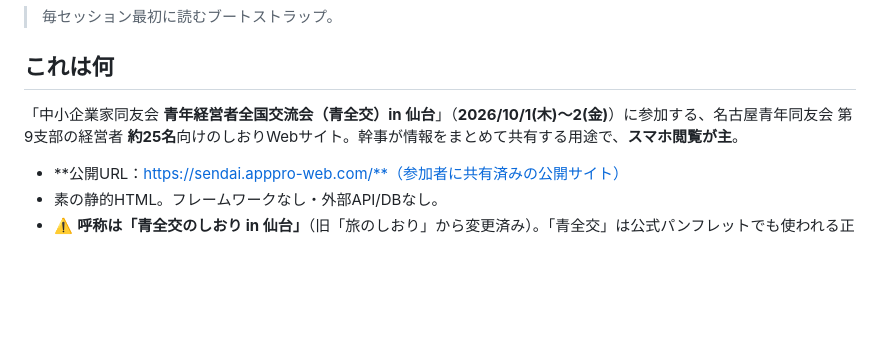
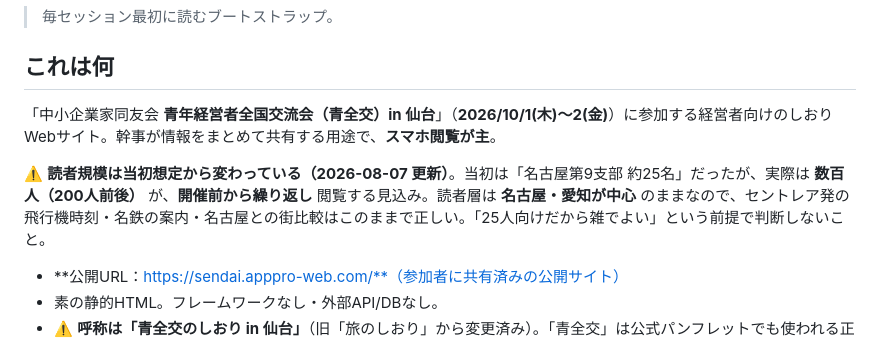
Before and after one commit to k-ugawa/sendai-guide, a Markdown page: CLAUDE.md, the part around the change. Drawn GitHub-style; blank space fills up the shorter version.

Commit message:
CLAUDE.md: 読者規模を実態に合わせて更新（約25名→200人前後・繰り返し閲覧）
Co-Authored-By: Claude Opus 5 <noreply@anthropic.com>

```diff
--- a/CLAUDE.md
+++ b/CLAUDE.md
@@ -4,7 +4,9 @@
 
 ## これは何
 
-「中小企業家同友会 **青年経営者全国交流会（青全交）in 仙台**」（**2026/10/1(木)〜2(金)**）に参加する、名古屋青年同友会 第9支部の経営者 **約25名**向けのしおりWebサイト。幹事が情報をまとめて共有する用途で、**スマホ閲覧が主**。
+「中小企業家同友会 **青年経営者全国交流会（青全交）in 仙台**」（**2026/10/1(木)〜2(金)**）に参加する経営者向けのしおりWebサイト。幹事が情報をまとめて共有する用途で、**スマホ閲覧が主**。
+
+⚠️ **読者規模は当初想定から変わっている（2026-08-07 更新）**。当初は「名古屋第9支部 約25名」だったが、実際は **数百人（200人前後）** が、**開催前から繰り返し** 閲覧する見込み。読者層は **名古屋・愛知が中心** のままなので、セントレア発の飛行機時刻・名鉄の案内・名古屋との街比較はこのままで正しい。「25人向けだから雑でよい」という前提で判断しないこと。
 
 - **公開URL：https://sendai.apppro-web.com/**（参加者に共有済みの公開サイト）
 - 素の静的HTML。フレームワークなし・外部API/DBなし。
```
